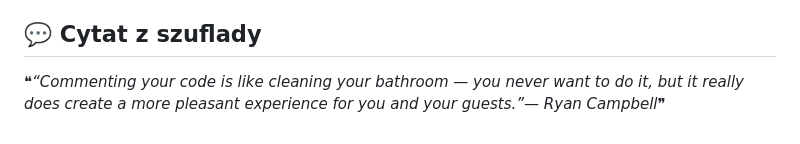
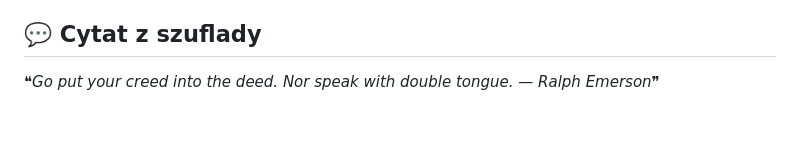
Before and after one commit to trvny/.ai, a Markdown page: README.md, the part around one of its changes. Drawn GitHub-style.

Commit message:
chore(readme): refresh shared content [skip ci]

```diff
--- a/README.md
+++ b/README.md
@@ -116,6 +116,6 @@ Keep credentials, tokens, personal paths, private endpoints and machine-specific
 
 <!-- markdownlint-disable MD033 -->
 <!--STARTS_HERE_QUOTE_README-->
-<i>❝“Commenting your code is like cleaning your bathroom — you never want to do it, but it really does create a more pleasant experience for you and your guests.”— Ryan Campbell❞</i>
+<i>❝Go put your creed into the deed. Nor speak with double tongue. — Ralph Emerson❞</i>
 <!--ENDS_HERE_QUOTE_README-->
 <!-- markdownlint-enable MD033 -->
```
Also changed, not shown: other parts of README.md (+6 -6 lines).
